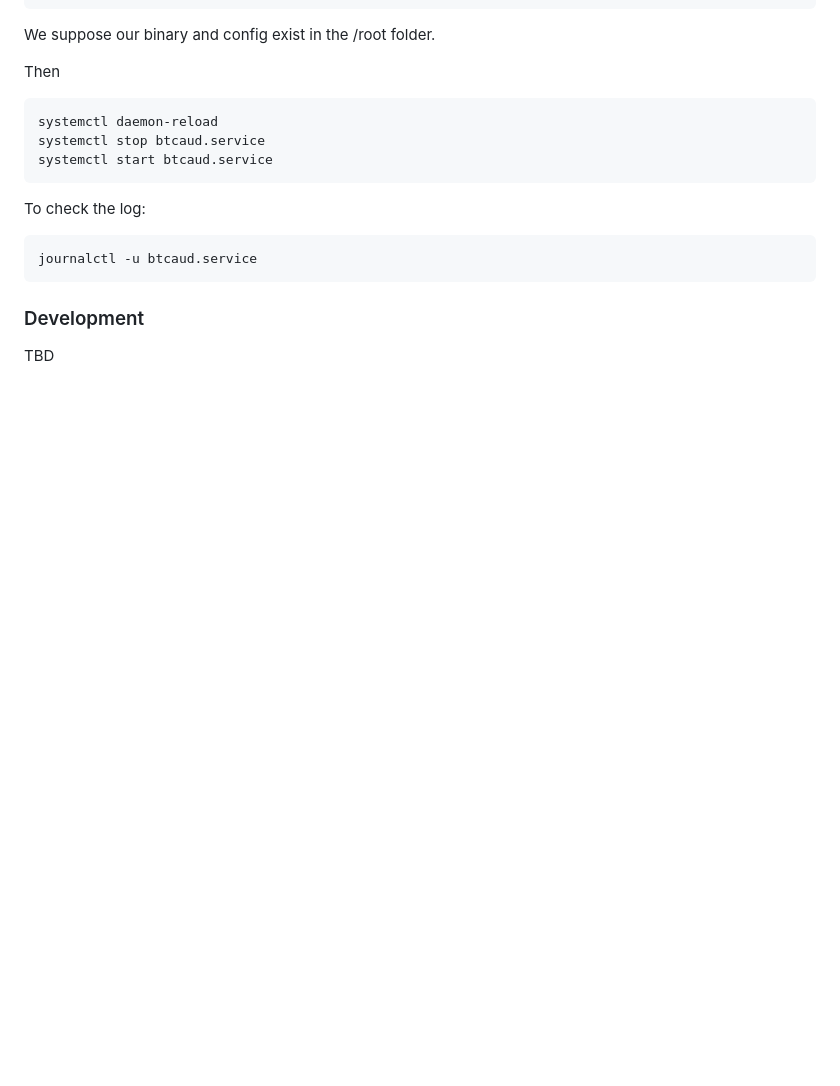
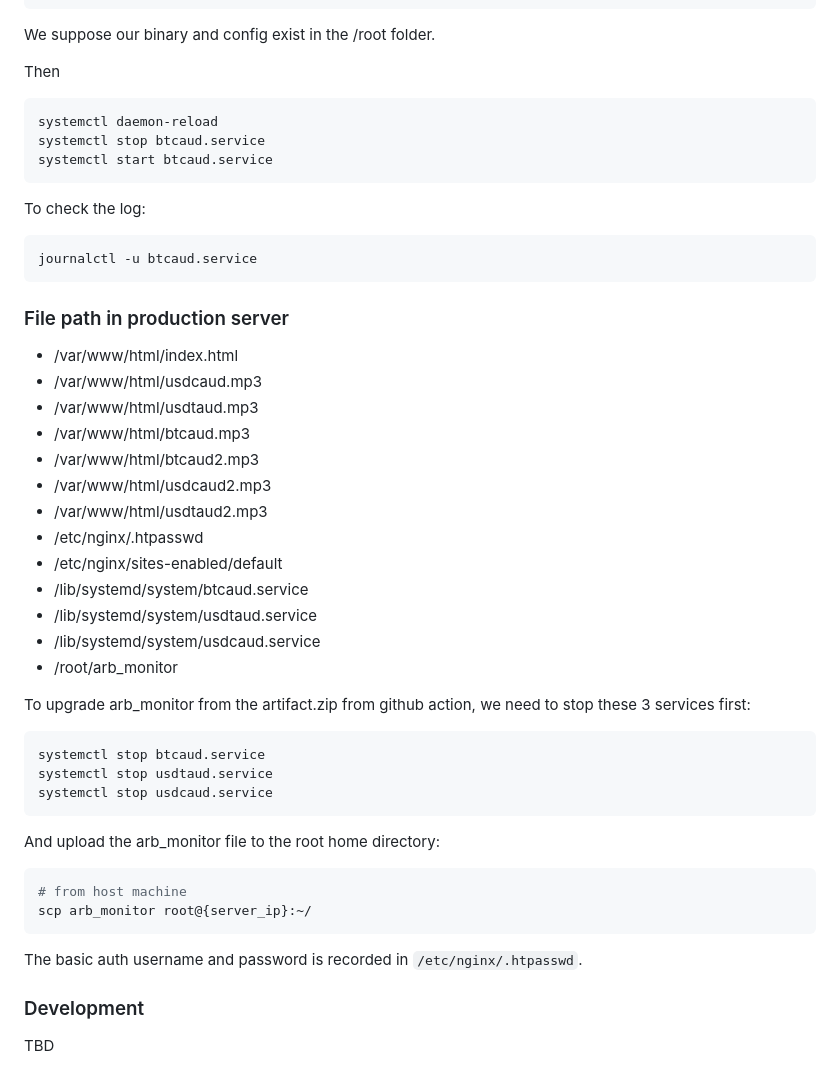
Before and after one commit to zenixls2/arb_monitor, a Markdown page: README.md, the part around the change. Rendered like a GitHub page; blank space fills up the shorter version.

Commit message:
update README for all the important file paths

````diff
--- a/README.md
+++ b/README.md
@@ -222,6 +222,39 @@ To check the log:
 journalctl -u btcaud.service
 ```
 
+### File path in production server
+
+- /var/www/html/index.html
+- /var/www/html/usdcaud.mp3
+- /var/www/html/usdtaud.mp3
+- /var/www/html/btcaud.mp3
+- /var/www/html/btcaud2.mp3
+- /var/www/html/usdcaud2.mp3
+- /var/www/html/usdtaud2.mp3
+- /etc/nginx/.htpasswd
+- /etc/nginx/sites-enabled/default
+- /lib/systemd/system/btcaud.service
+- /lib/systemd/system/usdtaud.service
+- /lib/systemd/system/usdcaud.service
+- /root/arb_monitor
+
+To upgrade arb_monitor from the artifact.zip from github action, we need to stop these 3 services first:
+
+```bash
+systemctl stop btcaud.service
+systemctl stop usdtaud.service
+systemctl stop usdcaud.service
+```
+
+And upload the arb_monitor file to the root home directory:
+
+```bash
+# from host machine
+scp arb_monitor root@{server_ip}:~/
+```
+
+The basic auth username and password is recorded in `/etc/nginx/.htpasswd`.
+
 ### Development
 
 TBD
````
